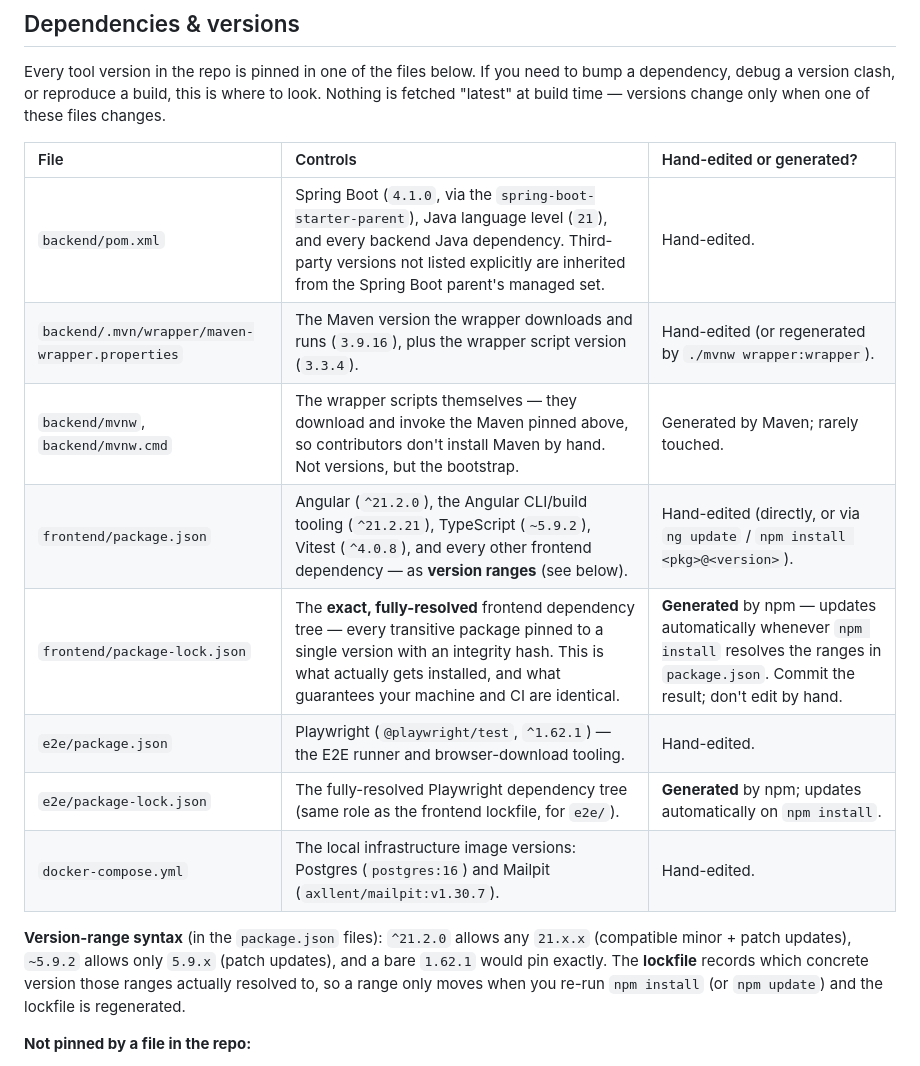
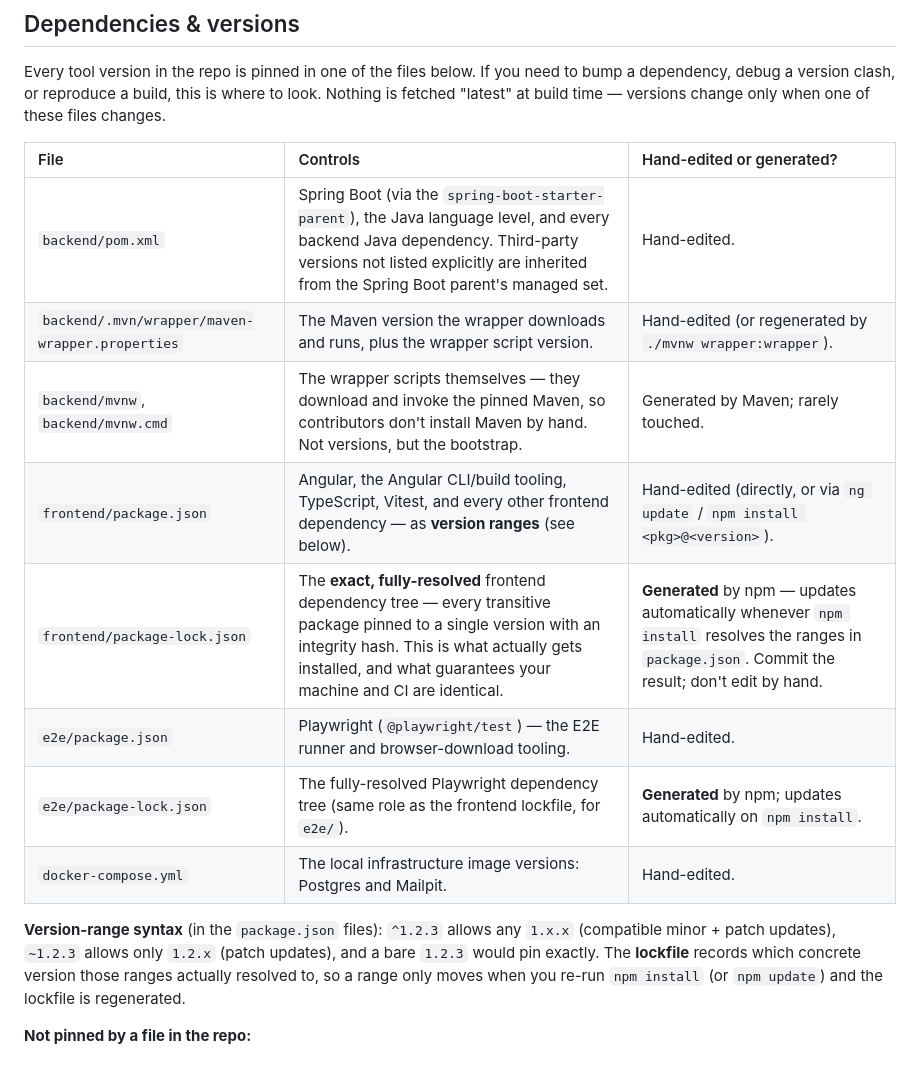
Before and after one commit to Ovi-codes/3T, a Markdown page: README.md, the part around the change. Drawn GitHub-style.

Commit message:
Drop version numbers from the dependency table to cut maintenance
Co-Authored-By: Claude Opus 5 <noreply@anthropic.com>
Claude-Session: https://claude.ai/code/session_01NT3xaVpNGhh2vmS2DbLX2q

```diff
--- a/README.md
+++ b/README.md
@@ -115,17 +115,17 @@ fetched "latest" at build time — versions change only when one of these files
 
 | File | Controls | Hand-edited or generated? |
 | :--- | :--- | :--- |
-| `backend/pom.xml` | Spring Boot (`4.1.0`, via the `spring-boot-starter-parent`), Java language level (`21`), and every backend Java dependency. Third-party versions not listed explicitly are inherited from the Spring Boot parent's managed set. | Hand-edited. |
-| `backend/.mvn/wrapper/maven-wrapper.properties` | The Maven version the wrapper downloads and runs (`3.9.16`), plus the wrapper script version (`3.3.4`). | Hand-edited (or regenerated by `./mvnw wrapper:wrapper`). |
-| `backend/mvnw`, `backend/mvnw.cmd` | The wrapper scripts themselves — they download and invoke the Maven pinned above, so contributors don't install Maven by hand. Not versions, but the bootstrap. | Generated by Maven; rarely touched. |
-| `frontend/package.json` | Angular (`^21.2.0`), the Angular CLI/build tooling (`^21.2.21`), TypeScript (`~5.9.2`), Vitest (`^4.0.8`), and every other frontend dependency — as **version ranges** (see below). | Hand-edited (directly, or via `ng update` / `npm install <pkg>@<version>`). |
+| `backend/pom.xml` | Spring Boot (via the `spring-boot-starter-parent`), the Java language level, and every backend Java dependency. Third-party versions not listed explicitly are inherited from the Spring Boot parent's managed set. | Hand-edited. |
+| `backend/.mvn/wrapper/maven-wrapper.properties` | The Maven version the wrapper downloads and runs, plus the wrapper script version. | Hand-edited (or regenerated by `./mvnw wrapper:wrapper`). |
+| `backend/mvnw`, `backend/mvnw.cmd` | The wrapper scripts themselves — they download and invoke the pinned Maven, so contributors don't install Maven by hand. Not versions, but the bootstrap. | Generated by Maven; rarely touched. |
+| `frontend/package.json` | Angular, the Angular CLI/build tooling, TypeScript, Vitest, and every other frontend dependency — as **version ranges** (see below). | Hand-edited (directly, or via `ng update` / `npm install <pkg>@<version>`). |
 | `frontend/package-lock.json` | The **exact, fully-resolved** frontend dependency tree — every transitive package pinned to a single version with an integrity hash. This is what actually gets installed, and what guarantees your machine and CI are identical. | **Generated** by npm — updates automatically whenever `npm install` resolves the ranges in `package.json`. Commit the result; don't edit by hand. |
-| `e2e/package.json` | Playwright (`@playwright/test`, `^1.62.1`) — the E2E runner and browser-download tooling. | Hand-edited. |
+| `e2e/package.json` | Playwright (`@playwright/test`) — the E2E runner and browser-download tooling. | Hand-edited. |
 | `e2e/package-lock.json` | The fully-resolved Playwright dependency tree (same role as the frontend lockfile, for `e2e/`). | **Generated** by npm; updates automatically on `npm install`. |
-| `docker-compose.yml` | The local infrastructure image versions: Postgres (`postgres:16`) and Mailpit (`axllent/mailpit:v1.30.7`). | Hand-edited. |
+| `docker-compose.yml` | The local infrastructure image versions: Postgres and Mailpit. | Hand-edited. |
 
-**Version-range syntax** (in the `package.json` files): `^21.2.0` allows any `21.x.x` (compatible
-minor + patch updates), `~5.9.2` allows only `5.9.x` (patch updates), and a bare `1.62.1` would
+**Version-range syntax** (in the `package.json` files): `^1.2.3` allows any `1.x.x` (compatible
+minor + patch updates), `~1.2.3` allows only `1.2.x` (patch updates), and a bare `1.2.3` would
 pin exactly. The **lockfile** records which concrete version those ranges actually resolved to, so
 a range only moves when you re-run `npm install` (or `npm update`) and the lockfile is regenerated.
 
```
